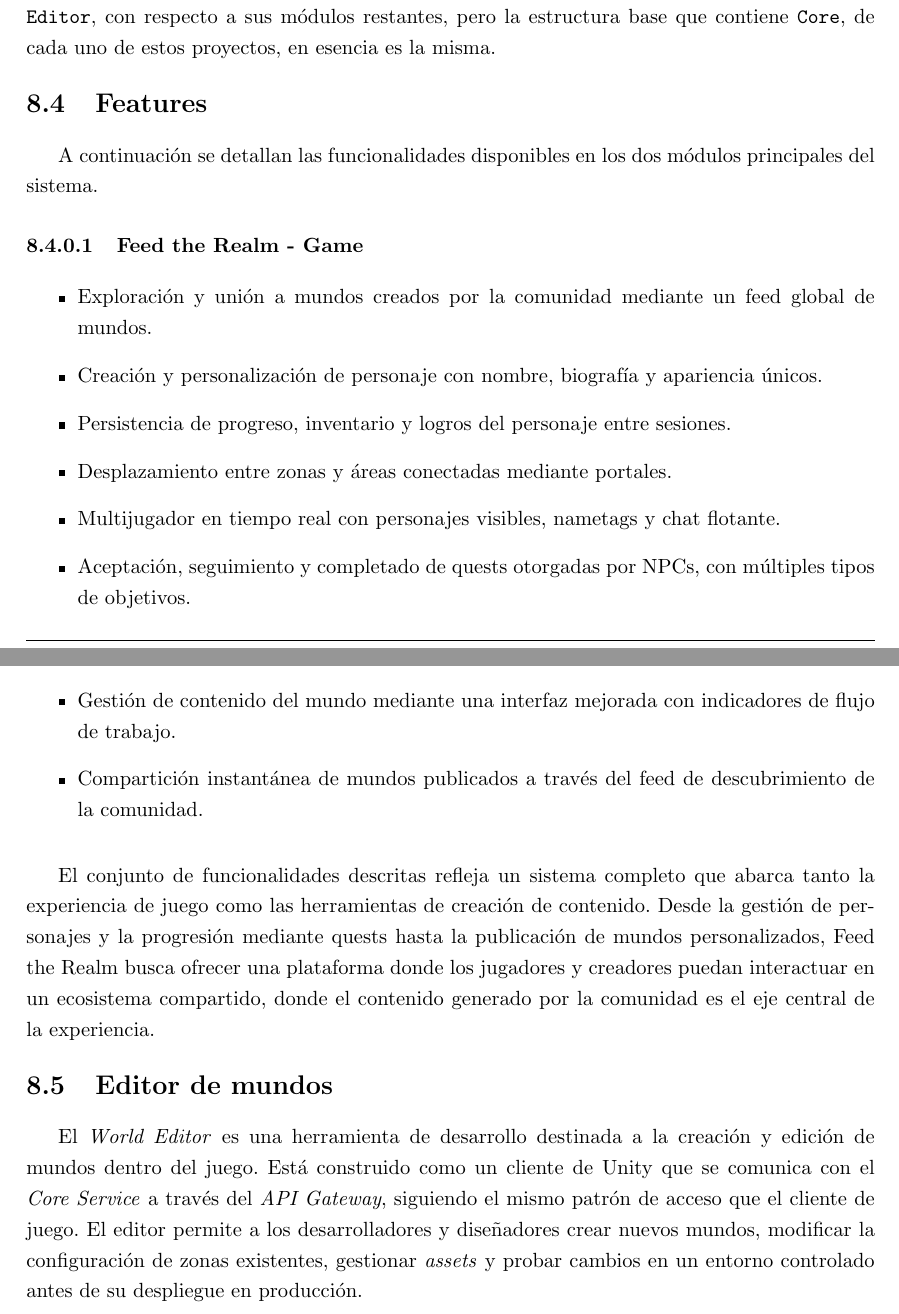
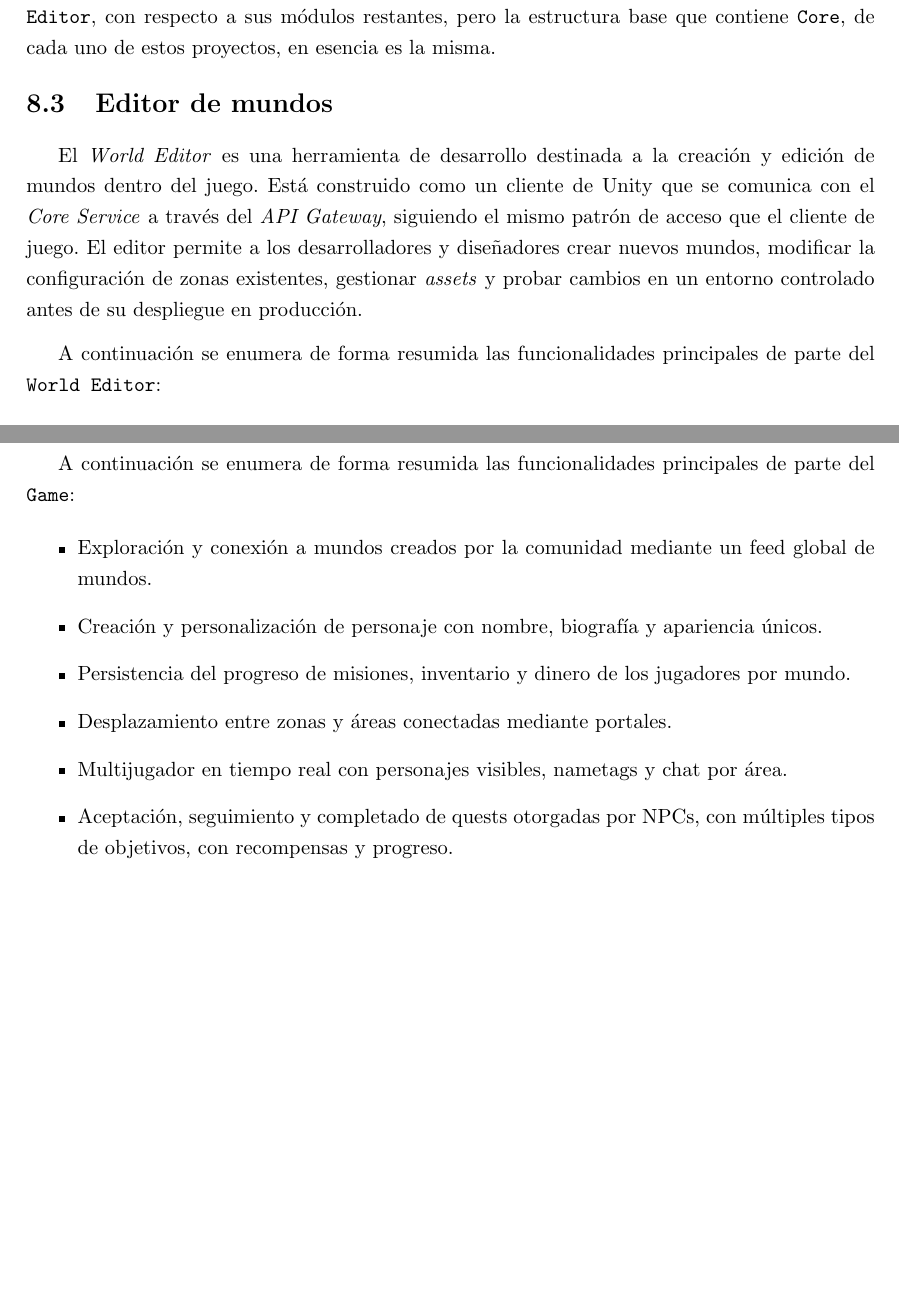
Before and after one commit to FeedTheRealm-org/Documents, a LaTeX document (report/main.tex, which reads report/modules/08-implemented-solution.tex, report/sections/08-implemented-solutions/features/features.tex, report/sections/08-implemented-solutions/game/game.tex): two parts of pages 14 and 16 of 89 before the commit and two parts of pages 14 and 20 of 88 after it, joined at a grey line, cut so that both start at the same text, the shorter picture padded with empty space. Compiled offline with pdfLaTeX.

Commit message:
docs: refactor main features

```diff
--- a/report/modules/08-implemented-solution.tex
+++ b/report/modules/08-implemented-solution.tex
@@ -3,9 +3,6 @@
 
 \subsection{Estructura del Proyecto de Unity}
 \input{sections/08-implemented-solutions/unity-project-setup/unity-project-setup}
-
-\subsection{Features}
-\input{sections/08-implemented-solutions/features/features}
 
 \subsection{Editor de mundos}
 \input{sections/08-implemented-solutions/world-editor/world-editor}
--- a/report/sections/08-implemented-solutions/features/features.tex
+++ /dev/null
@@ -1,11 +0,0 @@
-A continuación se detallan las funcionalidades disponibles en los dos módulos principales del sistema.
-
-\paragraph{Feed the Realm - Game}
-\begin{itemize}
-  \item Exploración y unión a mundos creados por la comunidad mediante un feed global de mundos.
-  \item Creación y personalización de personaje con nombre, biografía y apariencia únicos.
-  \item Persistencia de progreso, inventario y logros del personaje entre sesiones.
-  \item Desplazamiento entre zonas y áreas conectadas mediante portales.
-  \item Multijugador en tiempo real con personajes visibles, nametags y chat flotante.
-  \item Aceptación, seguimiento y completado de quests otorgadas por NPCs, con múltiples tipos de objetivos.
-  \item Combate contra enemigos con armas de cuerpo a cuerpo, a distancia y de área de efecto.
@@ -48,11 +0,0 @@ A continuación se detallan las funcionalidades disponibles en los dos módulos
-  \item Monitoreo del estado del mundo y los servidores desde el editor.
-  \item Gestión de contenido del mundo mediante una interfaz mejorada con indicadores de flujo de trabajo.
-  \item Compartición instantánea de mundos publicados a través del feed de descubrimiento de la comunidad.
-\end{itemize}
-
-\vspace{0.25cm}
-El conjunto de funcionalidades descritas refleja un sistema completo que abarca tanto la experiencia de juego
-como las herramientas de creación de contenido. Desde la gestión de personajes y la progresión mediante quests
-hasta la publicación de mundos personalizados, Feed the Realm busca ofrecer una plataforma donde los jugadores
-y creadores puedan interactuar en un ecosistema compartido, donde el contenido generado por la comunidad es el
-eje central de la experiencia.
--- a/report/sections/08-implemented-solutions/game/game.tex
+++ b/report/sections/08-implemented-solutions/game/game.tex
@@ -6,0 +8,12 @@ entre múltiples clientes.
+\vspace{0.25cm}
+
+A continuación se enumera de forma resumida las funcionalidades principales de parte del \texttt{Game}:
+
+\begin{itemize}
+  \item Exploración y conexión a mundos creados por la comunidad mediante un feed global de mundos.
+  \item Creación y personalización de personaje con nombre, biografía y apariencia únicos.
+  \item Persistencia del progreso de misiones, inventario y dinero de los jugadores por mundo.
+  \item Desplazamiento entre zonas y áreas conectadas mediante portales.
+  \item Multijugador en tiempo real con personajes visibles, nametags y chat por área.
+  \item Aceptación, seguimiento y completado de quests otorgadas por NPCs, con múltiples tipos de objetivos, con recompensas y progreso.
+  \item Combate contra enemigos con armas de cuerpo a cuerpo, a distancia y de área de efecto.
--- a/report/sections/08-implemented-solutions/world-editor/world-editor.tex
+++ b/report/sections/08-implemented-solutions/world-editor/world-editor.tex
@@ -2,3 +2,7 @@ El \textit{World Editor} es una herramienta de desarrollo destinada a la creaci
 Está construido como un cliente de Unity que se comunica con el \textit{Core Service} a través del \textit{API Gateway}, siguiendo el mismo
 patrón de acceso que el cliente de juego. El editor permite a los desarrolladores y diseñadores crear nuevos mundos,
 modificar la configuración de zonas existentes, gestionar \textit{assets} y probar cambios en un entorno controlado antes de su despliegue en producción.
+
+\vspace{0.25cm}
+
+A continuación se enumera de forma resumida las funcionalidades principales de parte del \texttt{World Editor}:
```
Also changed, not shown: report/sections/08-implemented-solutions/game/client.tex (+1 -1 lines), report/sections/08-implemented-solutions/unity-project-setup/unity-project-setup.tex (+1 -1 lines), report/sections/08-implemented-solutions/features/features.tex (36 more changed lines), report/sections/08-implemented-solutions/game/game.tex (22 more changed lines), report/sections/08-implemented-solutions/world-editor/world-editor.tex (24 more changed lines).
